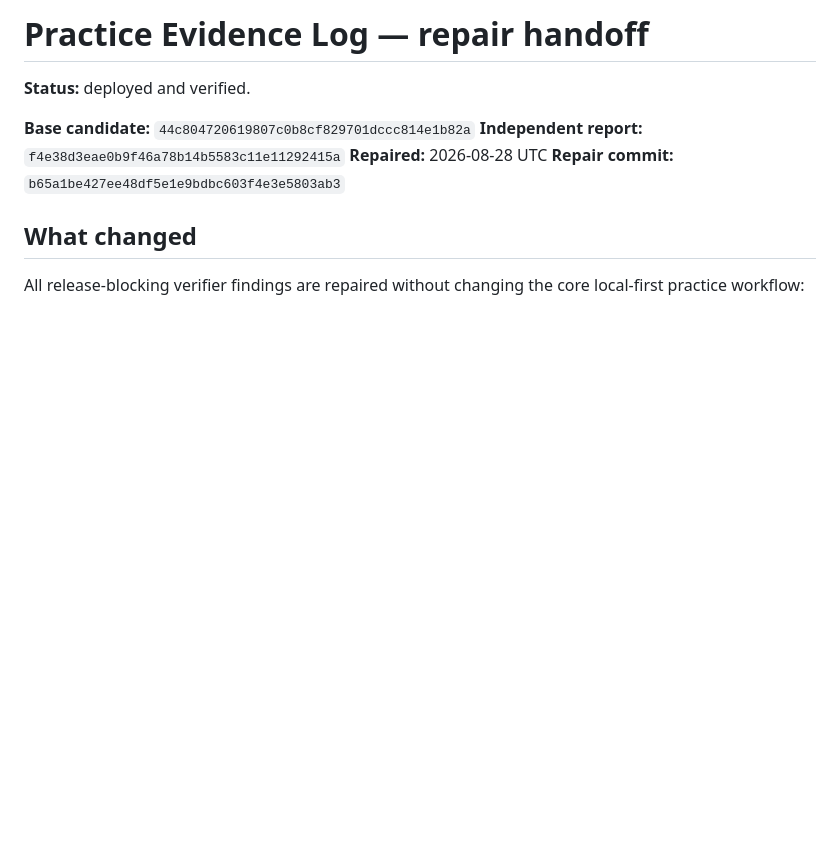
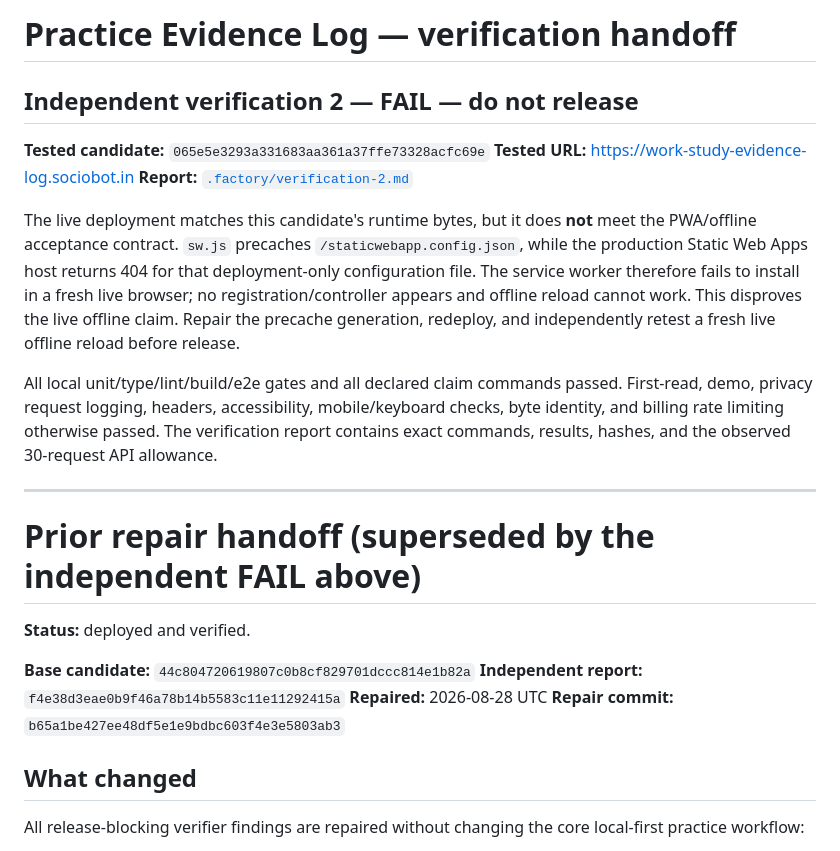
Before and after one commit to B-Divyesh/sf-work-study-evidence-log, a Markdown page: .factory/handoff.md, the part around the change. GitHub-like rendering; blank space fills up the shorter version.

Commit message:
docs: record verification failure

```diff
--- a/.factory/handoff.md
+++ b/.factory/handoff.md
@@ -1,4 +1,18 @@
-# Practice Evidence Log — repair handoff
+# Practice Evidence Log — verification handoff
+
+## Independent verification 2 — **FAIL — do not release**
+
+**Tested candidate:** `065e5e3293a331683aa361a37ffe73328acfc69e`
+**Tested URL:** <https://work-study-evidence-log.sociobot.in>
+**Report:** [`.factory/verification-2.md`](verification-2.md)
+
+The live deployment matches this candidate's runtime bytes, but it does **not** meet the PWA/offline acceptance contract. `sw.js` precaches `/staticwebapp.config.json`, while the production Static Web Apps host returns 404 for that deployment-only configuration file. The service worker therefore fails to install in a fresh live browser; no registration/controller appears and offline reload cannot work. This disproves the live offline claim. Repair the precache generation, redeploy, and independently retest a fresh live offline reload before release.
+
+All local unit/type/lint/build/e2e gates and all declared claim commands passed. First-read, demo, privacy request logging, headers, accessibility, mobile/keyboard checks, byte identity, and billing rate limiting otherwise passed. The verification report contains exact commands, results, hashes, and the observed 30-request API allowance.
+
+---
+
+# Prior repair handoff (superseded by the independent FAIL above)
 
 **Status:** deployed and verified.
 
```
Also changed, not shown: .factory/verification-2.md (added, +97 -0 lines).
